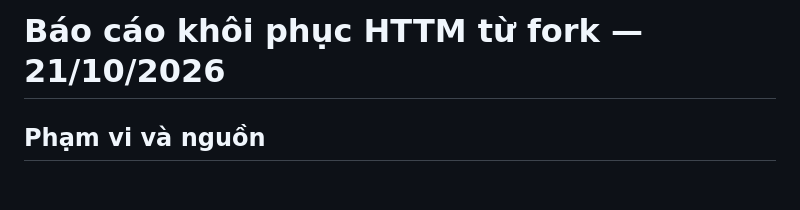
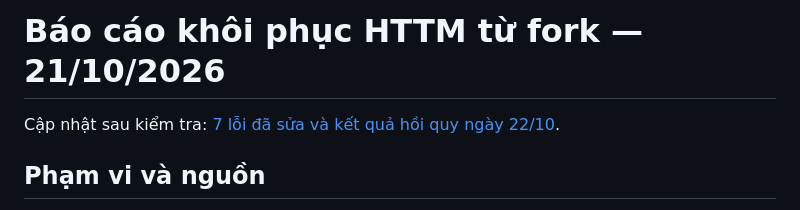
Before and after one commit to dat2925/HTTM, a Markdown page: docs/RESTORATION_REPORT.md, the part around the change. Rendered like a GitHub page; blank space fills up the shorter version.

```diff
--- a/docs/RESTORATION_REPORT.md
+++ b/docs/RESTORATION_REPORT.md
@@ -1,4 +1,6 @@
 # Báo cáo khôi phục HTTM từ fork — 21/10/2026
+
+Cập nhật sau kiểm tra: [7 lỗi đã sửa và kết quả hồi quy ngày 22/10](BUGFIX_2026-10-22.md).
 
 ## Phạm vi và nguồn
 
```
Also changed, not shown: docs/BUGFIX_2026-10-22.md (added, +53 -0 lines).
